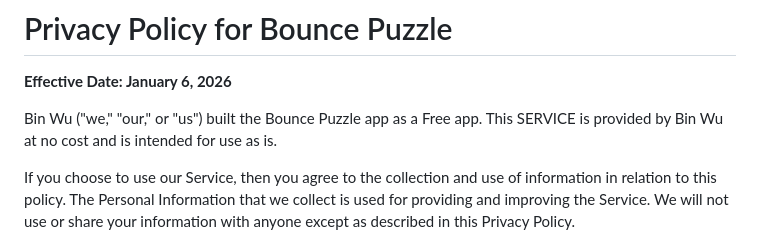
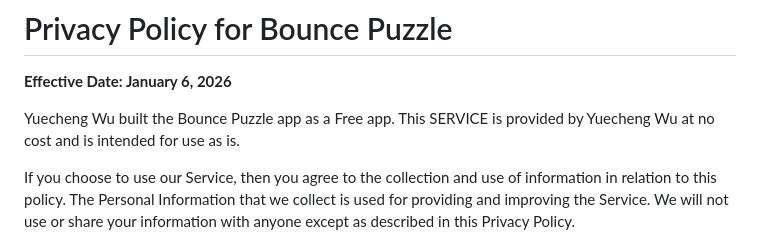
Before and after one commit to qpzmyc/bounce-puzzle, a Markdown page: PRIVACY.md, the part around the change. GitHub-like rendering.

```diff
--- a/PRIVACY.md
+++ b/PRIVACY.md
@@ -2,7 +2,7 @@
 
 **Effective Date: January 6, 2026**
 
-Bin Wu ("we," "our," or "us") built the Bounce Puzzle app as a Free app. This SERVICE is provided by Bin Wu at no cost and is intended for use as is.
+Yuecheng Wu built the Bounce Puzzle app as a Free app. This SERVICE is provided by Yuecheng Wu at no cost and is intended for use as is.
 
 If you choose to use our Service, then you agree to the collection and use of information in relation to this policy. The Personal Information that we collect is used for providing and improving the Service. We will not use or share your information with anyone except as described in this Privacy Policy.
 
```
